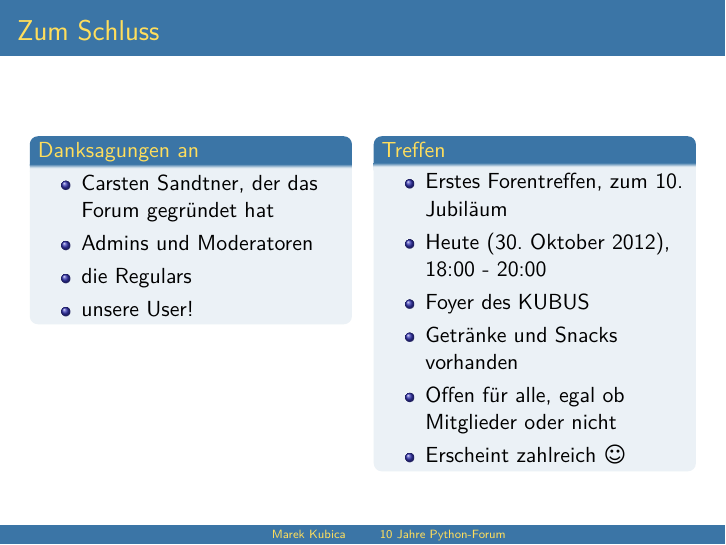
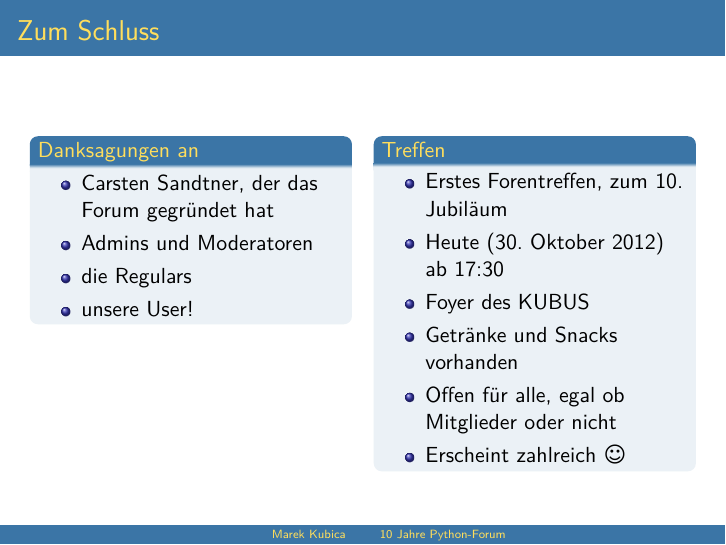
Before and after one commit to Leonidas-from-XIV/10-jahre-python-forum, LaTeX slides (10-jahre-python-forum.tex): page 13 of 13. Compiled offline with XeLaTeX.

Commit message:
Changed date of meeting

```diff
--- a/10-jahre-python-forum.tex
+++ b/10-jahre-python-forum.tex
@@ -207,7 +207,7 @@
   \begin{block}{Treffen}
     \begin{itemize}
       \item Erstes Forentreffen, zum 10. Jubiläum
-      \item Heute (30.~Oktober~2012), 18:00 - 20:00
+      \item Heute (30.~Oktober~2012) ab 17:30
       \item Foyer des KUBUS
       \item Getränke und Snacks vorhanden
       \item Offen für alle, egal ob Mitglieder oder nicht
```
